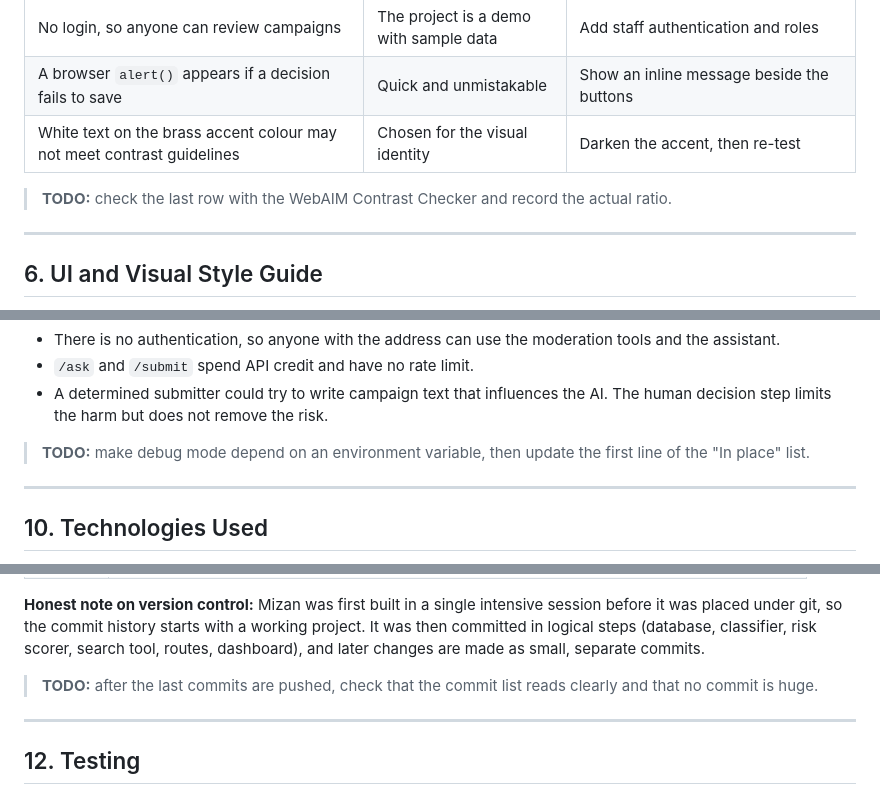
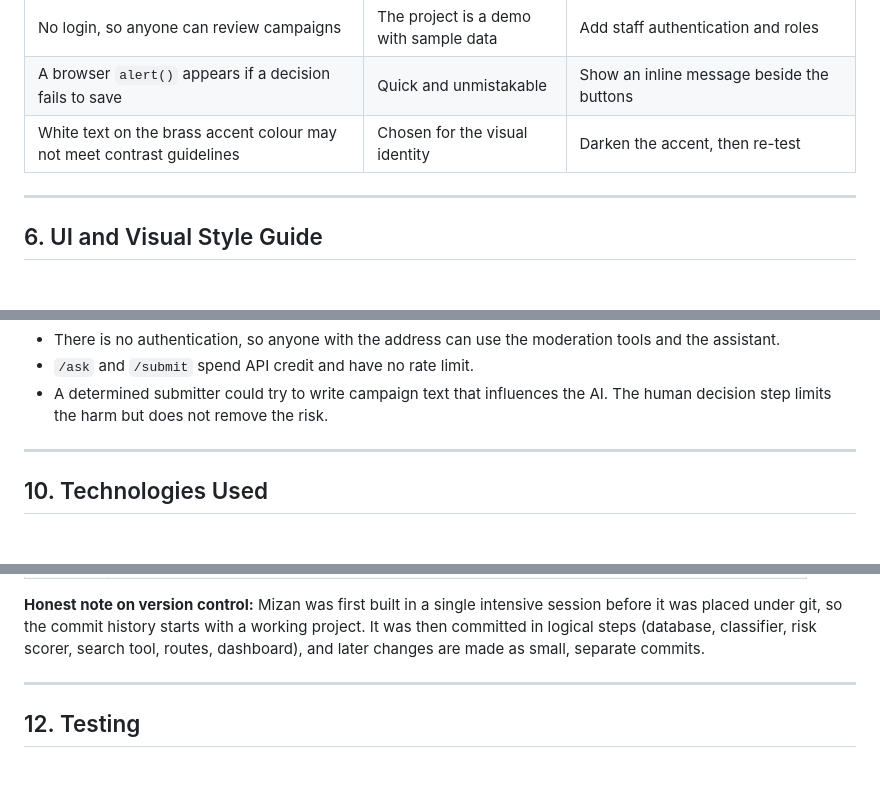
Before and after one commit to Sangima-Chowdhury/mizan, a Markdown page: README.md, 3 parts joined by grey strips. Drawn GitHub-style; blank space fills up the shorter version.

```diff
--- a/README.md
+++ b/README.md
@@ -352,7 +351,7 @@ These choices go against accepted UX, accessibility or security practice. They a
 | A browser `alert()` appears if a decision fails to save | Quick and unmistakable | Show an inline message beside the buttons |
 | White text on the brass accent colour may not meet contrast guidelines | Chosen for the visual identity | Darken the accent, then re-test |
 
-> **TODO:** check the last row with the WebAIM Contrast Checker and record the actual ratio.
+
 
 ---
 
@@ -552,7 +549,7 @@ Database configuration lives in one place: `database.py` reads `DATABASE_URL` fr
 - `/ask` and `/submit` spend API credit and have no rate limit.
 - A determined submitter could try to write campaign text that influences the AI. The human decision step limits the harm but does not remove the risk.
 
-> **TODO:** make debug mode depend on an environment variable, then update the first line of the "In place" list.
+
 
 ---
 
@@ -584,7 +581,7 @@ Database configuration lives in one place: `database.py` reads `DATABASE_URL` fr
 **Honest note on version control:** Mizan was first built in a single intensive session before it was placed under git, so the commit history starts with a working project.
 It was then committed in logical steps (database, classifier, risk scorer, search tool, routes, dashboard), and later changes are made as small, separate commits.
 
-> **TODO:** after the last commits are pushed, check that the commit list reads clearly and that no commit is huge.
+
 
 ---
 
```
Also changed, not shown: other parts of README.md (+4 -9 lines).
